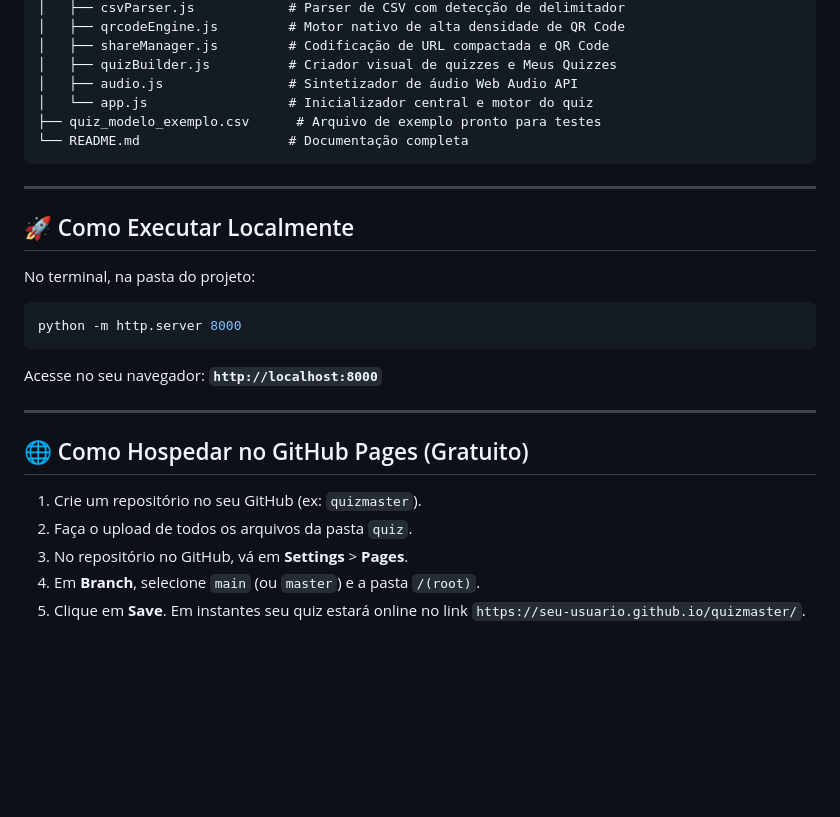
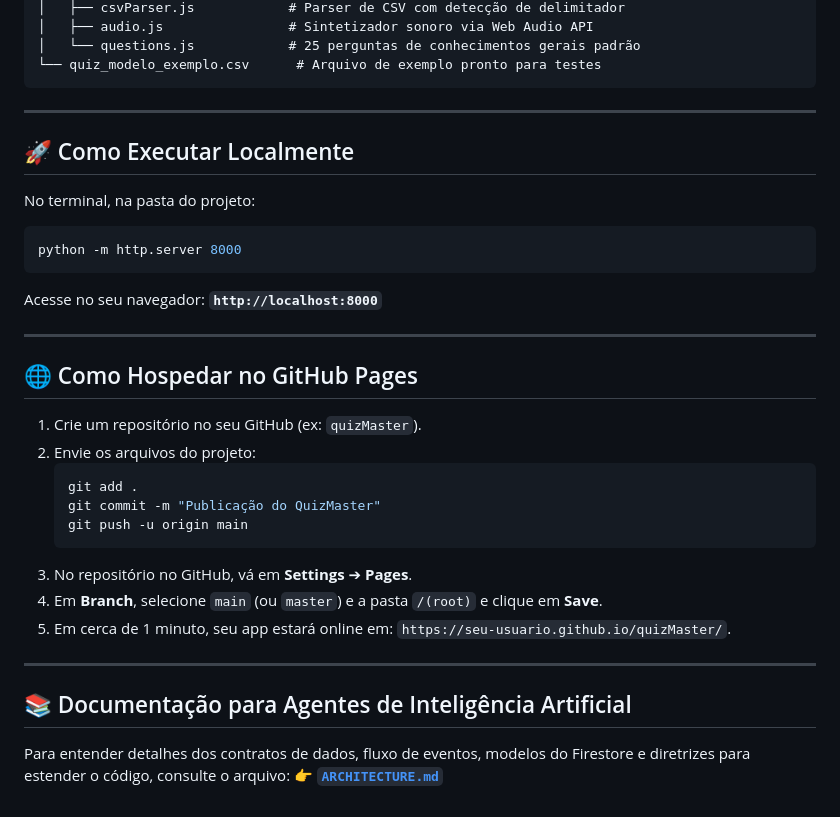
Before and after one commit to DeysonSantana/quizMaster, a Markdown page: README.md, the part around one of its changes. Drawn GitHub-style; blank space fills up the shorter version.

````diff
--- a/README.md
+++ b/README.md
@@ -62,11 +65,7 @@ quiz/
 │   ├── csvParser.js            # Parser de CSV com detecção de delimitador
-│   ├── qrcodeEngine.js         # Motor nativo de alta densidade de QR Code
-│   ├── shareManager.js         # Codificação de URL compactada e QR Code
-│   ├── quizBuilder.js          # Criador visual de quizzes e Meus Quizzes
-│   ├── audio.js                # Sintetizador de áudio Web Audio API
-│   └── app.js                  # Inicializador central e motor do quiz
-├── quiz_modelo_exemplo.csv      # Arquivo de exemplo pronto para testes
-└── README.md                   # Documentação completa
+│   ├── audio.js                # Sintetizador sonoro via Web Audio API
+│   └── questions.js            # 25 perguntas de conhecimentos gerais padrão
+└── quiz_modelo_exemplo.csv      # Arquivo de exemplo pronto para testes
 ```
 
 ---
@@ -81,10 +80,22 @@ Acesse no seu navegador: **`http://localhost:8000`**
 
 ---
 
-## 🌐 Como Hospedar no GitHub Pages (Gratuito)
+## 🌐 Como Hospedar no GitHub Pages
 
-1. Crie um repositório no seu GitHub (ex: `quizmaster`).
-2. Faça o upload de todos os arquivos da pasta `quiz`.
-3. No repositório no GitHub, vá em **Settings** > **Pages**.
-4. Em **Branch**, selecione `main` (ou `master`) e a pasta `/(root)`.
-5. Clique em **Save**. Em instantes seu quiz estará online no link `https://seu-usuario.github.io/quizmaster/`.
+1. Crie um repositório no seu GitHub (ex: `quizMaster`).
+2. Envie os arquivos do projeto:
+   ```powershell
+   git add .
+   git commit -m "Publicação do QuizMaster"
+   git push -u origin main
+   ```
+3. No repositório no GitHub, vá em **Settings** ➔ **Pages**.
+4. Em **Branch**, selecione `main` (ou `master`) e a pasta `/(root)` e clique em **Save**.
+5. Em cerca de 1 minuto, seu app estará online em: `https://seu-usuario.github.io/quizMaster/`.
+
+---
+
+## 📚 Documentação para Agentes de Inteligência Artificial
+
+Para entender detalhes dos contratos de dados, fluxo de eventos, modelos do Firestore e diretrizes para estender o código, consulte o arquivo:
+👉 [**`ARCHITECTURE.md`**](ARCHITECTURE.md)
````
Also changed, not shown: other parts of README.md (+41 -38 lines), ARCHITECTURE.md (added, +136 -0 lines).
